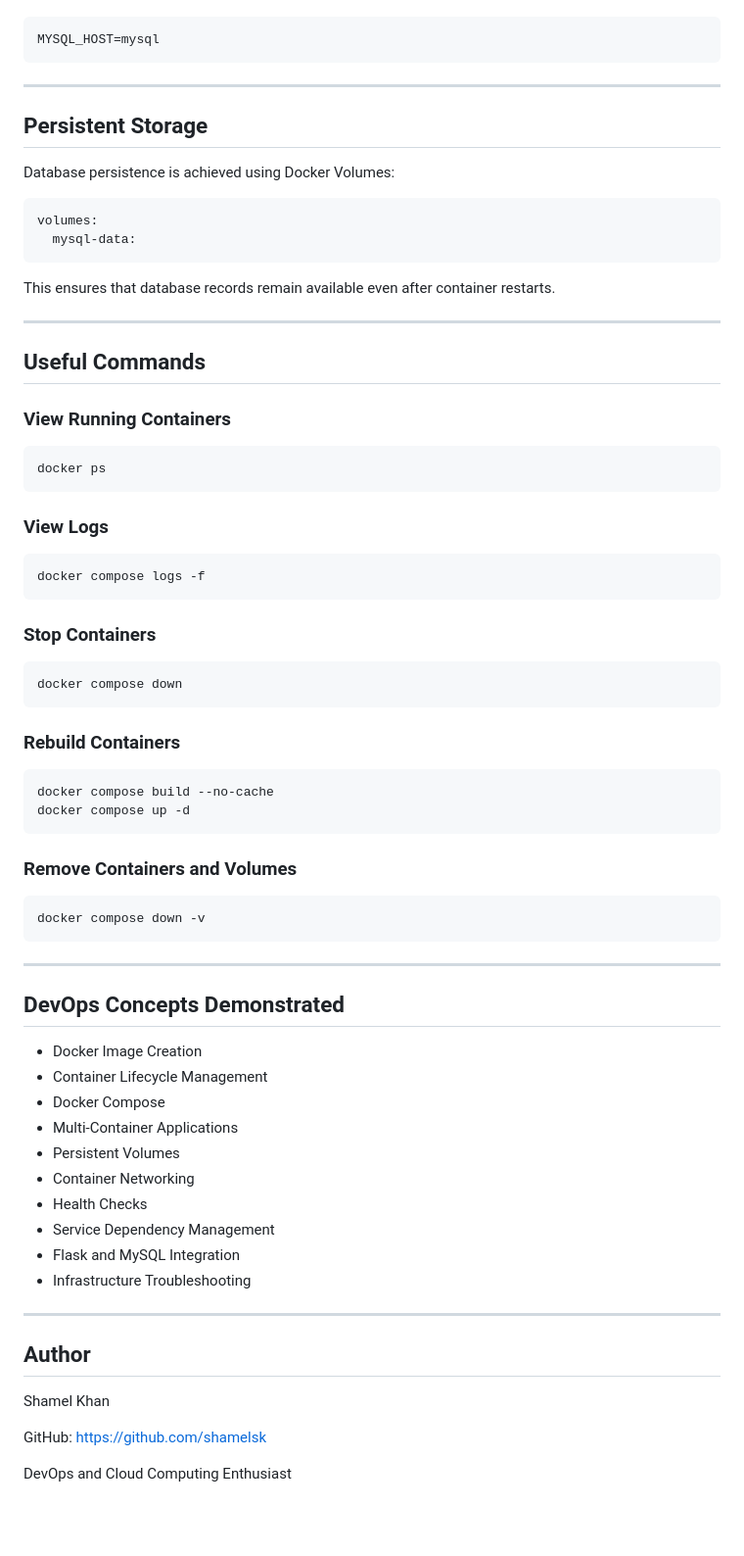
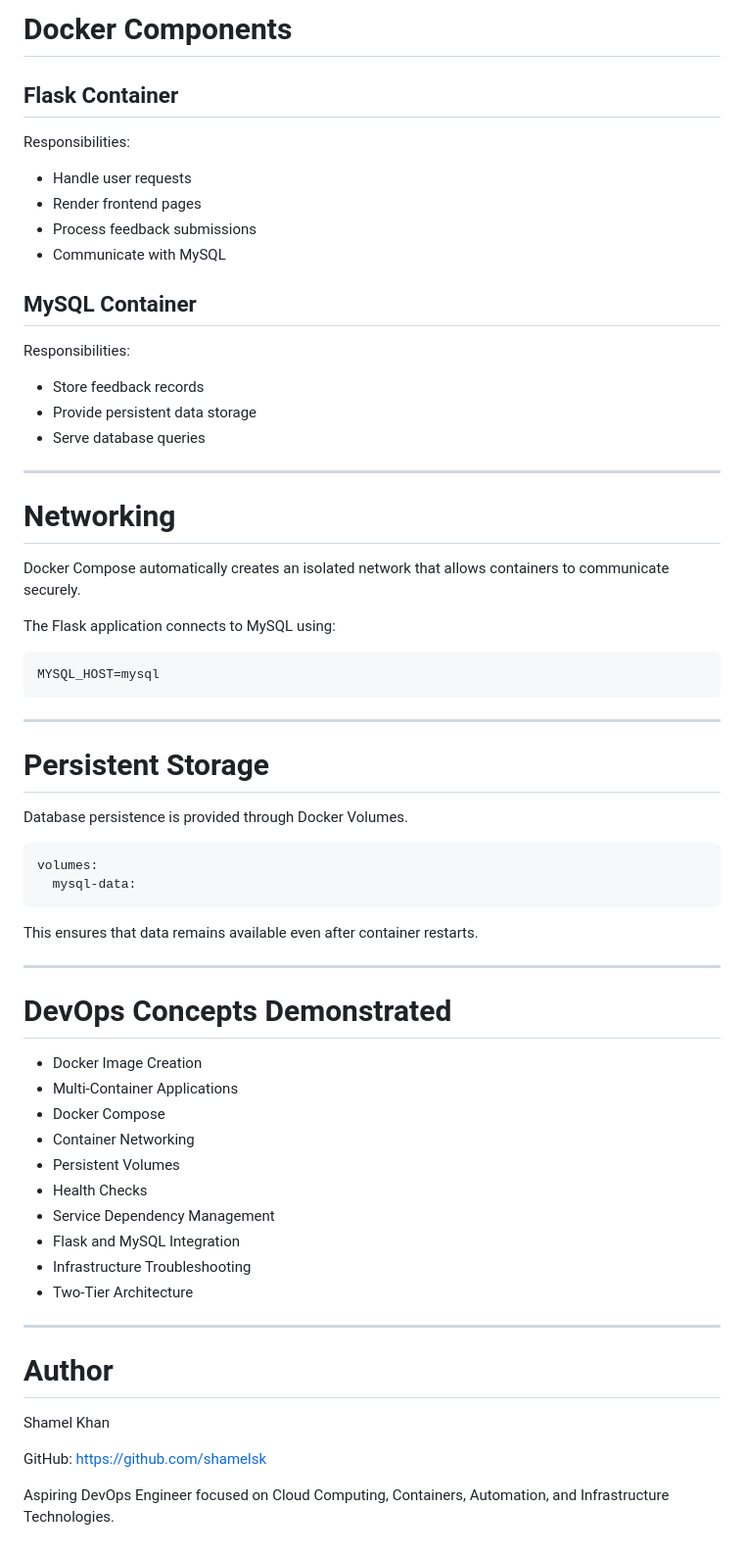
Before and after one commit to shamelsk/devops-feedback-portal, a Markdown page: README.md, the part around one of its changes. Shown at 98% size. Rendered like a GitHub page; blank space fills up the shorter version.

````diff
--- a/README.md
+++ b/README.md
@@ -187,3 +268,29 @@ Docker Compose creates an isolated network allowing the Flask application to com
+# Docker Components
+
+## Flask Container
+
+Responsibilities:
+
+* Handle user requests
+* Render frontend pages
+* Process feedback submissions
+* Communicate with MySQL
+
+## MySQL Container
+
+Responsibilities:
+
+* Store feedback records
+* Provide persistent data storage
+* Serve database queries
+
+---
+
+# Networking
+
+Docker Compose automatically creates an isolated network that allows containers to communicate securely.
+
+The Flask application connects to MySQL using:
 
 ```python
 MYSQL_HOST=mysql
@@ -191,73 +298,38 @@ MYSQL_HOST=mysql
 
 ---
 
-## Persistent Storage
+# Persistent Storage
 
-Database persistence is achieved using Docker Volumes:
+Database persistence is provided through Docker Volumes.
 
 ```yaml
 volumes:
   mysql-data:
 ```
 
-This ensures that database records remain available even after container restarts.
+This ensures that data remains available even after container restarts.
 
 ---
 
-## Useful Commands
-
-### View Running Containers
-
-```bash
-docker ps
-```
-
-### View Logs
-
-```bash
-docker compose logs -f
-```
-
-### Stop Containers
-
-```bash
-docker compose down
-```
-
-### Rebuild Containers
-
-```bash
-docker compose build --no-cache
-docker compose up -d
-```
-
-### Remove Containers and Volumes
-
-```bash
-docker compose down -v
-```
-
----
-
-## DevOps Concepts Demonstrated
+# DevOps Concepts Demonstrated
 
 * Docker Image Creation
-* Container Lifecycle Management
+* Multi-Container Applications
 * Docker Compose
-* Multi-Container Applications
+* Container Networking
 * Persistent Volumes
-* Container Networking
 * Health Checks
 * Service Dependency Management
 * Flask and MySQL Integration
 * Infrastructure Troubleshooting
+* Two-Tier Architecture
 
 ---
 
-## Author
+# Author
 
 Shamel Khan
 
 GitHub: https://github.com/shamelsk
 
-DevOps and Cloud Computing Enthusiast
+Aspiring DevOps Engineer focused on Cloud Computing, Containers, Automation, and Infrastructure Technologies.
````
Also changed, not shown: other parts of README.md (+147 -66 lines).
